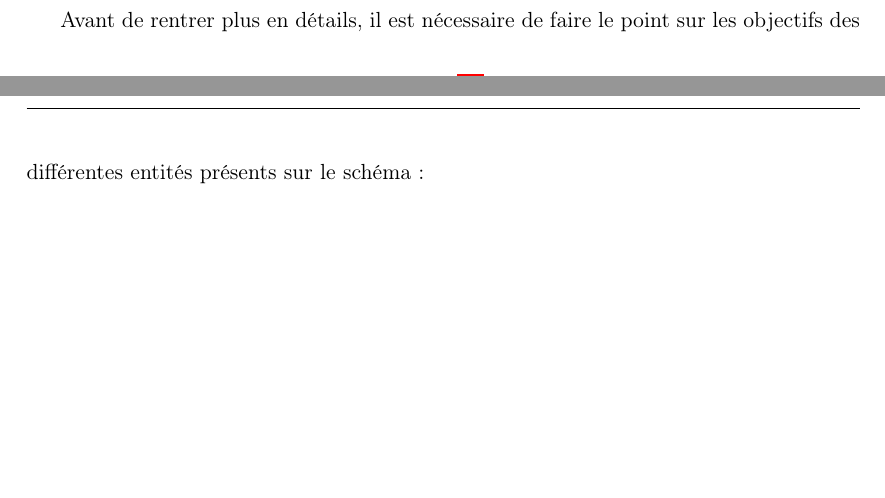
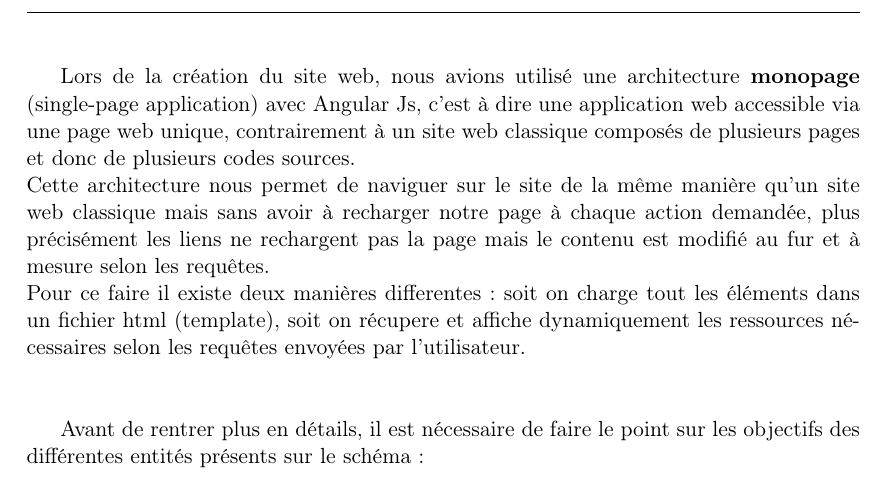
Before and after one commit to mlabouardy/lstopo-visualizer, a LaTeX document (rapport/report-final.tex): two parts of pages 4 and 5 of 17 before the commit and part of page 5 of 16 after it, the two joined at a grey line, cut at the place of the change, the shorter picture padded with empty space. Compiled offline with pdfLaTeX.

Commit message:
update report

```diff
--- a/rapport/report-final.tex
+++ b/rapport/report-final.tex
@@ -93,3 +95,12 @@ D’une certaine façon l’application est organisée suivant une architecture
+Lors de la création du site web, nous avions utilisé une architecture \textbf{monopage} (single-page application) avec Angular Js,
+c'est à dire une application web accessible via une page web unique, contrairement à un site web classique composés de plusieurs pages
+et donc de plusieurs codes sources.\\
+Cette architecture nous permet de naviguer sur le site de la même manière qu'un site web classique mais sans avoir à recharger
+notre page à chaque action demandée, plus précisément les liens ne rechargent pas la page mais le contenu est modifié au fur
+et à mesure selon les requêtes.\\
+Pour ce faire il existe deux manières differentes: soit on charge tout les éléments dans un fichier html (template),
+soit on récupere et affiche dynamiquement les ressources nécessaires selon les requêtes envoyées par l'utilisateur.\\ \\
+
 
 Avant de rentrer plus en détails, il est nécessaire de faire le point sur les objectifs des différentes entités présents sur le schéma :
 \newline
```
Also changed, not shown: rapport/report-final.tex (8 more changed lines).
